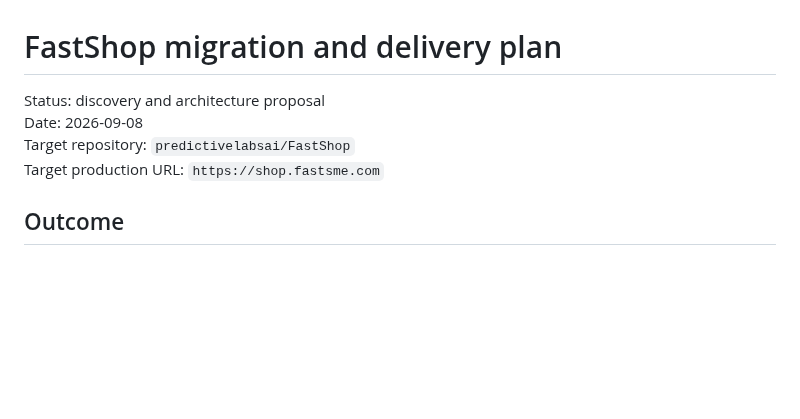
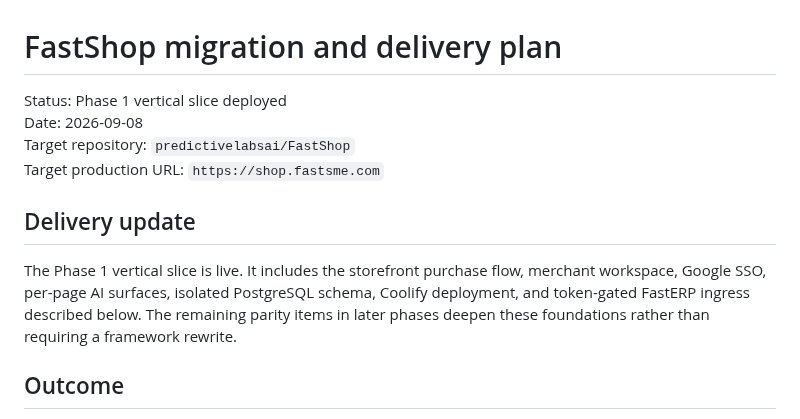
Before and after one commit to predictivelabsai/FastShop, a Markdown page: docs/FASTSHOP_MIGRATION_PLAN.md, the part around the change. Rendered like a GitHub page; blank space fills up the shorter version.

```diff
--- a/docs/FASTSHOP_MIGRATION_PLAN.md
+++ b/docs/FASTSHOP_MIGRATION_PLAN.md
@@ -1,9 +1,17 @@
 # FastShop migration and delivery plan
 
-Status: discovery and architecture proposal
+Status: Phase 1 vertical slice deployed
 Date: 2026-09-08
 Target repository: `predictivelabsai/FastShop`
 Target production URL: `https://shop.fastsme.com`
+
+## Delivery update
+
+The Phase 1 vertical slice is live. It includes the storefront purchase flow,
+merchant workspace, Google SSO, per-page AI surfaces, isolated PostgreSQL
+schema, Coolify deployment, and token-gated FastERP ingress described below.
+The remaining parity items in later phases deepen these foundations rather than
+requiring a framework rewrite.
 
 ## Outcome
 
```
Also changed, not shown: README.md (+8 -0 lines), docs/demo/fastshop-walkthrough.gif (added), 1 other file.
